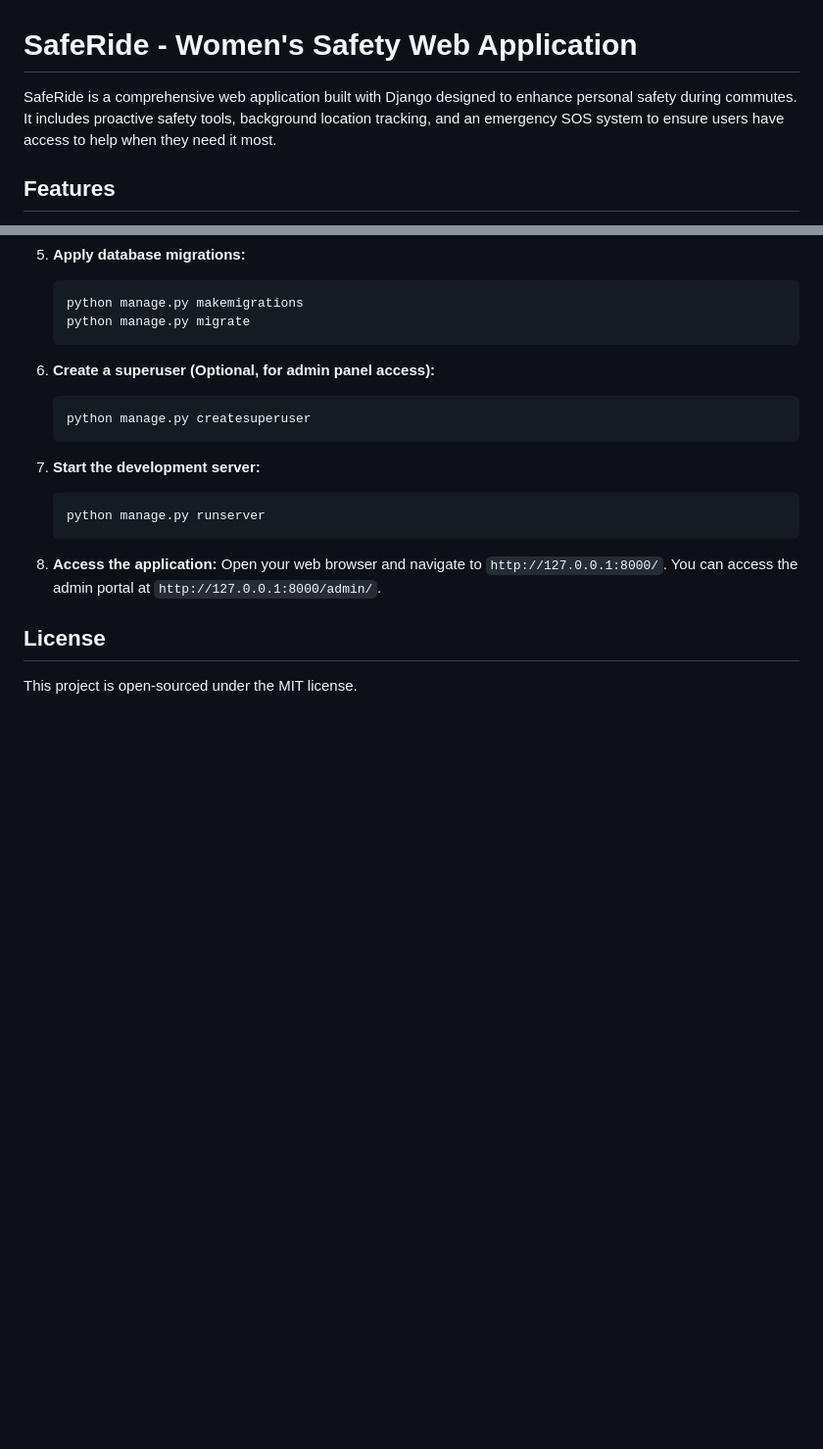
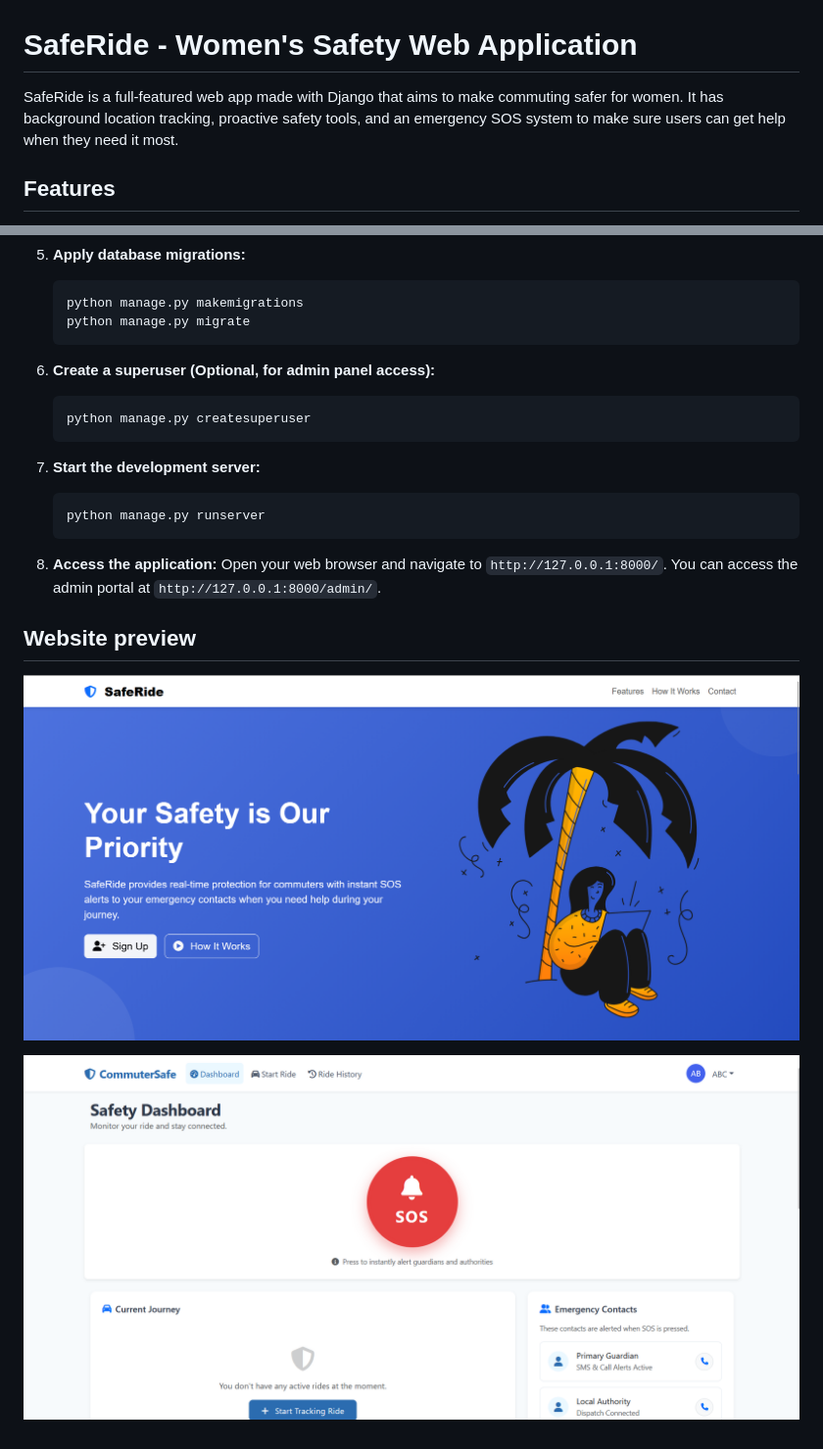
Before and after one commit to Chiranthan248/Saferide, a Markdown page: README.md, 2 parts joined by grey strips. Shown at 98% size. Rendered like a GitHub page; pictures changed too: assets/home.png (added), assets/ui.png (added); blank space fills up the shorter version.

```diff
--- a/README.md
+++ b/README.md
@@ -1,6 +1,6 @@
 # SafeRide - Women's Safety Web Application
 
-SafeRide is a comprehensive web application built with Django designed to enhance personal safety during commutes. It includes proactive safety tools, background location tracking, and an emergency SOS system to ensure users have access to help when they need it most.
+SafeRide is a full-featured web app made with Django that aims to make commuting safer for women. It has background location tracking, proactive safety tools, and an emergency SOS system to make sure users can get help when they need it most.
 
 ## Features
 
@@ -73,6 +73,8 @@ Follow these steps to get your development environment running:
    Open your web browser and navigate to `http://127.0.0.1:8000/`.
    You can access the admin portal at `http://127.0.0.1:8000/admin/`.
 
-## License
+## Website preview
 
-This project is open-sourced under the MIT license.
+![Home Screen](assets/home.png)
+
+![User Interface](assets/ui.png)
```
Also changed, not shown: image.png (added), 4 other files.
